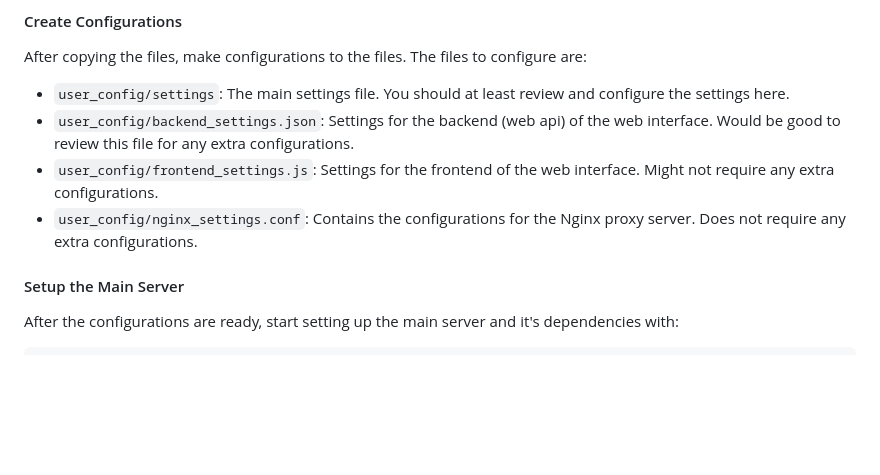
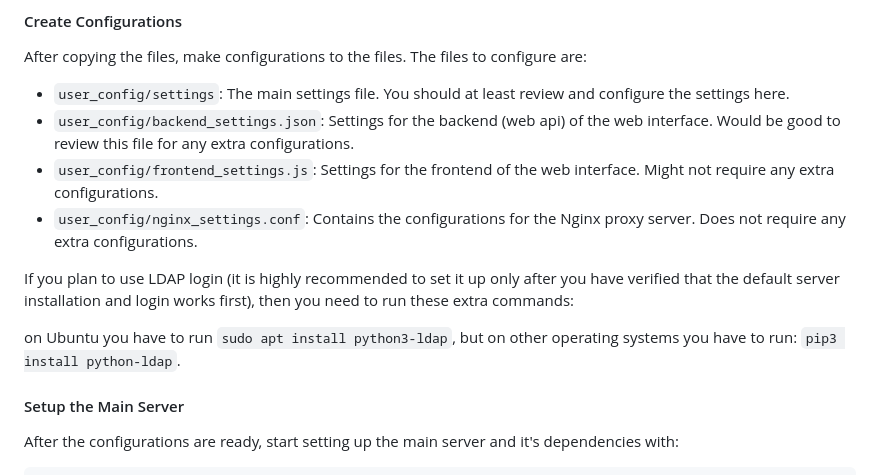
Before and after one commit to kulttuuri/containers-on-the-fly, a Markdown page: README.md, the part around the change. Drawn GitHub-style; blank space fills up the shorter version.

```diff
--- a/README.md
+++ b/README.md
@@ -46,6 +46,10 @@ After copying the files, make configurations to the files. The files to configur
 - `user_config/backend_settings.json`: Settings for the backend (web api) of the web interface. Would be good to review this file for any extra configurations.
 - `user_config/frontend_settings.js`: Settings for the frontend of the web interface. Might not require any extra configurations.
 - `user_config/nginx_settings.conf`: Contains the configurations for the Nginx proxy server. Does not require any extra configurations.
+
+If you plan to use LDAP login (it is highly recommended to set it up only after you have verified that the default server installation and login works first), then you need to run these extra commands:
+
+on Ubuntu you have to run ``sudo apt install python3-ldap``, but on other operating systems you have to run: ``pip3 install python-ldap``.
 
 #### Setup the Main Server
 
```
